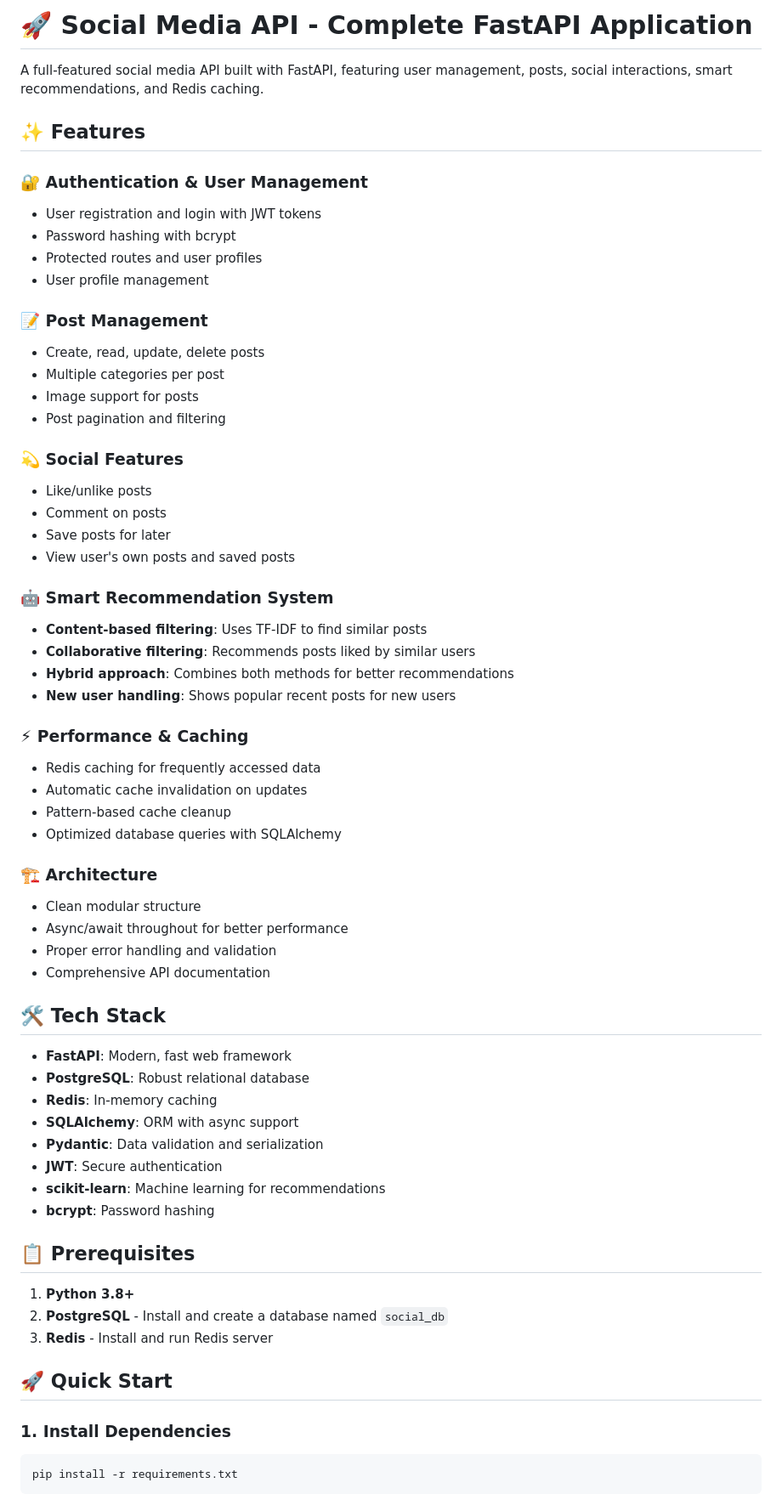
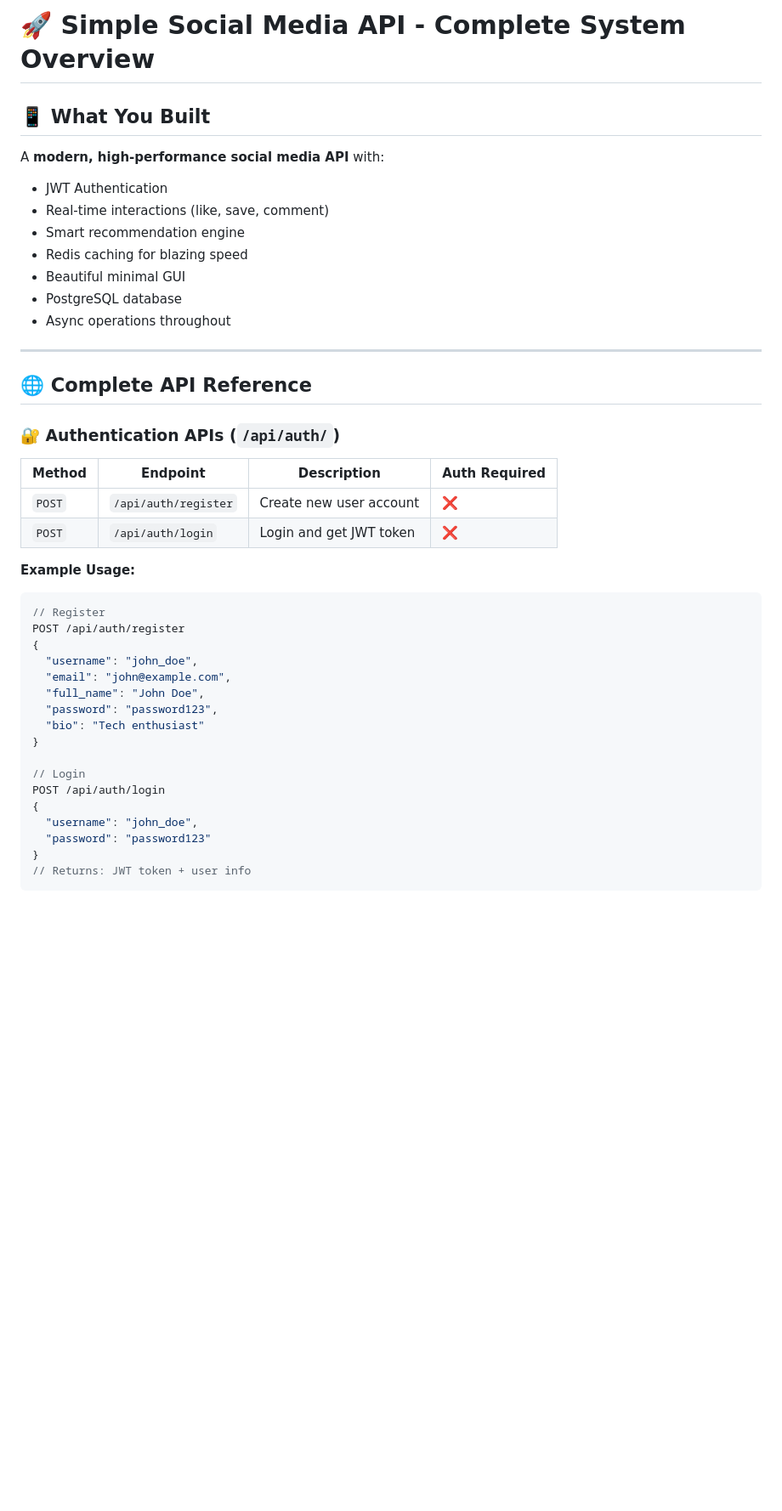
Before and after one commit to sumanpaudel1/Social-Media-API---Complete-FastAPI-Application, a Markdown page: README.md, the part around the change printed below. Shown: that part at 85% size. Rendered like a GitHub page; blank space fills up the shorter version.

````diff
--- a/README.md
+++ b/README.md
@@ -1,66 +1,44 @@
-# 🚀 Social Media API - Complete FastAPI Application
+# 🚀 **Simple Social Media API - Complete System Overview**
 
-A full-featured social media API built with FastAPI, featuring user management, posts, social interactions, smart recommendations, and Redis caching.
+## 📱 **What You Built**
+A **modern, high-performance social media API** with:
+- JWT Authentication
+- Real-time interactions (like, save, comment)
+- Smart recommendation engine
+- Redis caching for blazing speed
+- Beautiful minimal GUI
+- PostgreSQL database
+- Async operations throughout
 
-## ✨ Features
+---
 
-### 🔐 Authentication & User Management
-- User registration and login with JWT tokens
-- Password hashing with bcrypt
-- Protected routes and user profiles
-- User profile management
+## 🌐 **Complete API Reference**
 
-### 📝 Post Management
-- Create, read, update, delete posts
-- Multiple categories per post
-- Image support for posts
-- Post pagination and filtering
+### **🔐 Authentication APIs** (`/api/auth/`)
 
-### 💫 Social Features
-- Like/unlike posts
-- Comment on posts
-- Save posts for later
-- View user's own posts and saved posts
+| Method | Endpoint | Description | Auth Required |
+|--------|----------|-------------|---------------|
+| `POST` | `/api/auth/register` | Create new user account | ❌ |
+| `POST` | `/api/auth/login` | Login and get JWT token | ❌ |
 
-### 🤖 Smart Recommendation System
-- **Content-based filtering**: Uses TF-IDF to find similar posts
-- **Collaborative filtering**: Recommends posts liked by similar users
-- **Hybrid approach**: Combines both methods for better recommendations
-- **New user handling**: Shows popular recent posts for new users
+**Example Usage:**
+```javascript
+// Register
+POST /api/auth/register
+{
+  "username": "john_doe",
+  "email": "john@example.com",
+  "full_name": "John Doe",
+  "password": "password123",
+  "bio": "Tech enthusiast"
+}
 
-### ⚡ Performance & Caching
-- Redis caching for frequently accessed data
-- Automatic cache invalidation on updates
-- Pattern-based cache cleanup
-- Optimized database queries with SQLAlchemy
-
-### 🏗️ Architecture
-- Clean modular structure
-- Async/await throughout for better performance
-- Proper error handling and validation
-- Comprehensive API documentation
-
-## 🛠️ Tech Stack
-
-- **FastAPI**: Modern, fast web framework
-- **PostgreSQL**: Robust relational database
-- **Redis**: In-memory caching
-- **SQLAlchemy**: ORM with async support
-- **Pydantic**: Data validation and serialization
-- **JWT**: Secure authentication
-- **scikit-learn**: Machine learning for recommendations
-- **bcrypt**: Password hashing
-
-## 📋 Prerequisites
-
-1. **Python 3.8+**
-2. **PostgreSQL** - Install and create a database named `social_db`
-3. **Redis** - Install and run Redis server
-
-## 🚀 Quick Start
-
-### 1. Install Dependencies
-```bash
-pip install -r requirements.txt
+// Login
+POST /api/auth/login
+{
+  "username": "john_doe",
+  "password": "password123"
+}
+// Returns: JWT token + user info
 ```
 
````
Also changed, not shown: other parts of README.md (+211 -59 lines).
